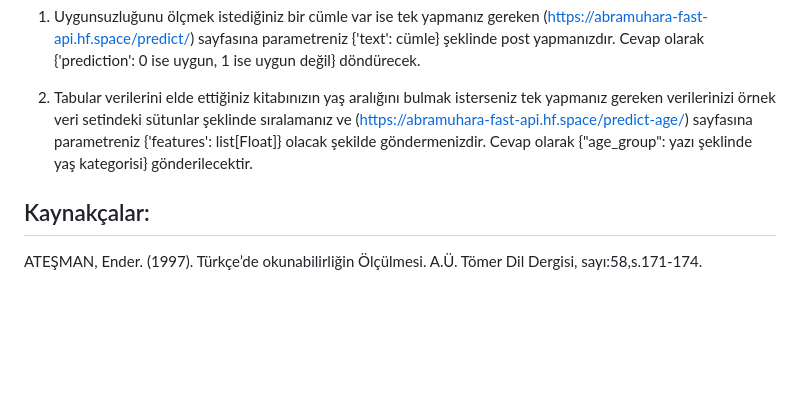
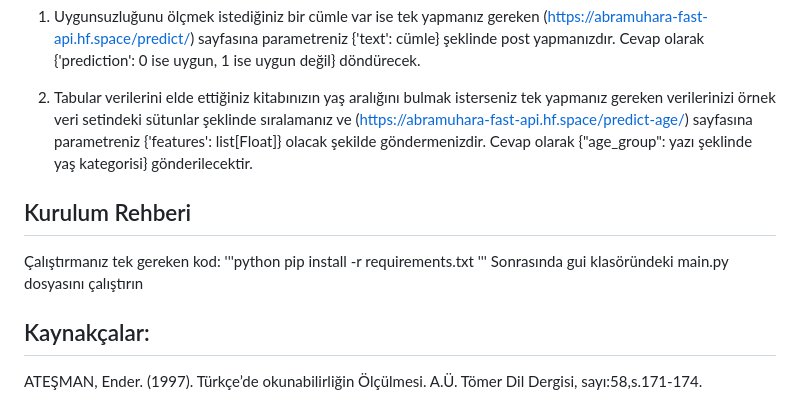
Before and after one commit to Abra-Muhara/kitapmetre-AbraMuhara, a Markdown page: README.md, the part around the change. GitHub-like rendering; blank space fills up the shorter version.

```diff
--- a/README.md
+++ b/README.md
@@ -461,6 +461,12 @@ Projenin sonunda elde ettiğimiz modelin kullanıcıların daha kolay erişilmes
 2. Tabular verilerini elde ettiğiniz kitabınızın yaş aralığını bulmak isterseniz tek yapmanız gereken verilerinizi örnek veri setindeki sütunlar şeklinde sıralamanız ve  (https://abramuhara-fast-api.hf.space/predict-age/) sayfasına parametreniz {'features': list[Float]}
 olacak şekilde göndermenizdir. Cevap olarak {"age_group": yazı şeklinde yaş kategorisi} gönderilecektir.
 
+## Kurulum Rehberi
+Çalıştırmanız tek gereken kod:
+'''python
+pip install -r requirements.txt
+'''
+Sonrasında gui klasöründeki main.py dosyasını çalıştırın
 
 ## Kaynakçalar:
 
```
